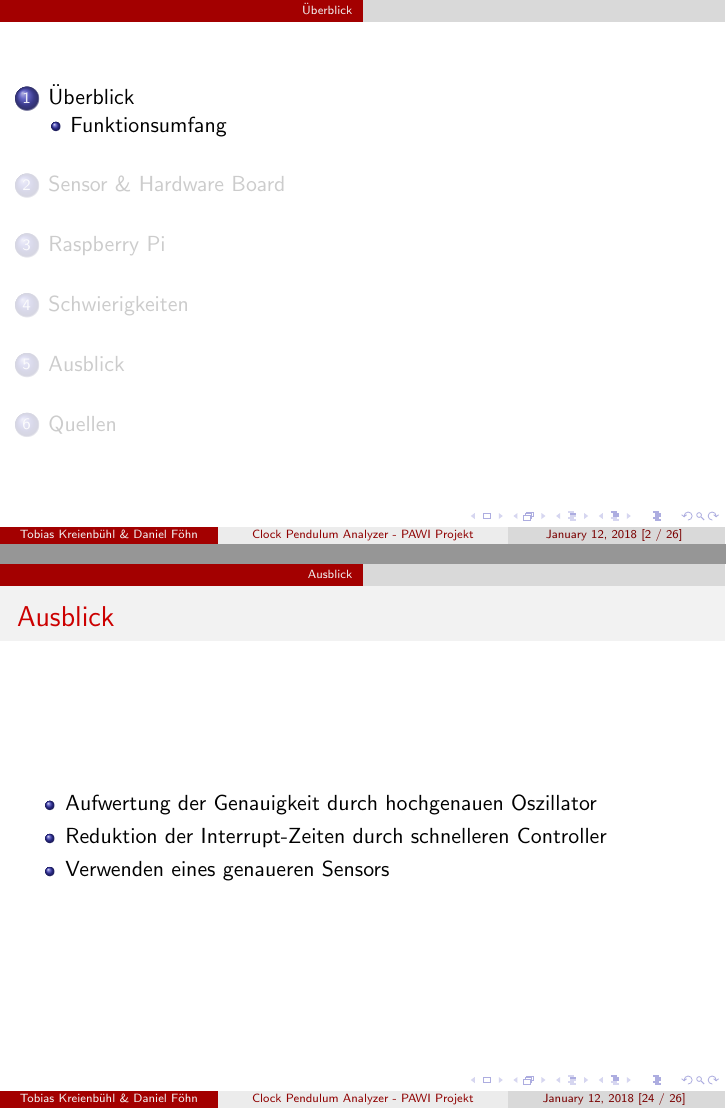
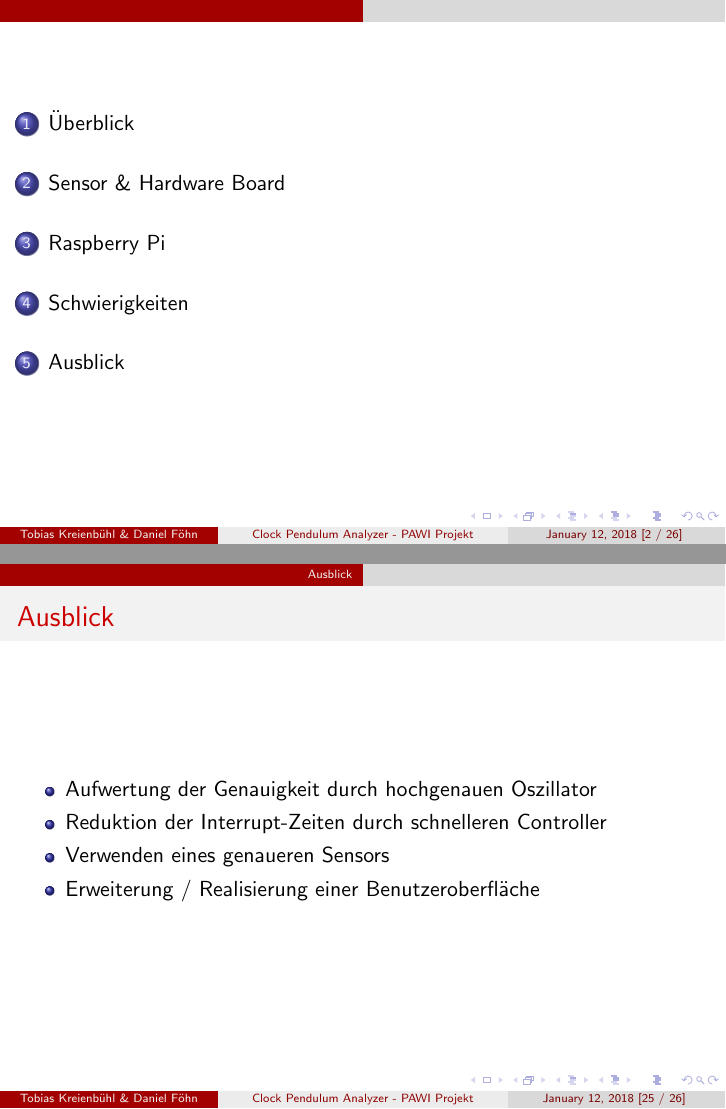
Before and after one commit to gnomengineer/ClockPendelumAnalyzer, LaTeX slides (presentation/ClockPendulumAnalyzer.tex, which reads presentation/ausblick_presentation.tex): pages 2 and 28 of 30 before the commit and pages 2 and 29 of 30 after it, joined at a grey line. Compiled offline with pdfLaTeX.

Commit message:
last changes on presentation

```diff
--- a/presentation/ClockPendulumAnalyzer.tex
+++ b/presentation/ClockPendulumAnalyzer.tex
@@ -46,6 +46,13 @@
 	\titlepage
 \end{frame}
 
+\begin{frame}
+\tableofcontents[currentsection,
+hideothersubsections,
+sectionstyle=show,
+]
+\end{frame}
+
 \input{overview_presentation}
 
 \input{hardware_presentation}
--- a/presentation/ausblick_presentation.tex
+++ b/presentation/ausblick_presentation.tex
@@ -5,5 +5,6 @@
 		\item Aufwertung der Genauigkeit durch hochgenauen Oszillator
 		\item Reduktion der Interrupt-Zeiten durch schnelleren Controller
 		\item Verwenden eines genaueren Sensors
+        \item Erweiterung / Realisierung einer Benutzeroberfläche
 	\end{itemize}
 \end{frame}
```
Also changed, not shown: presentation/sources.tex (+0 -1 lines).
